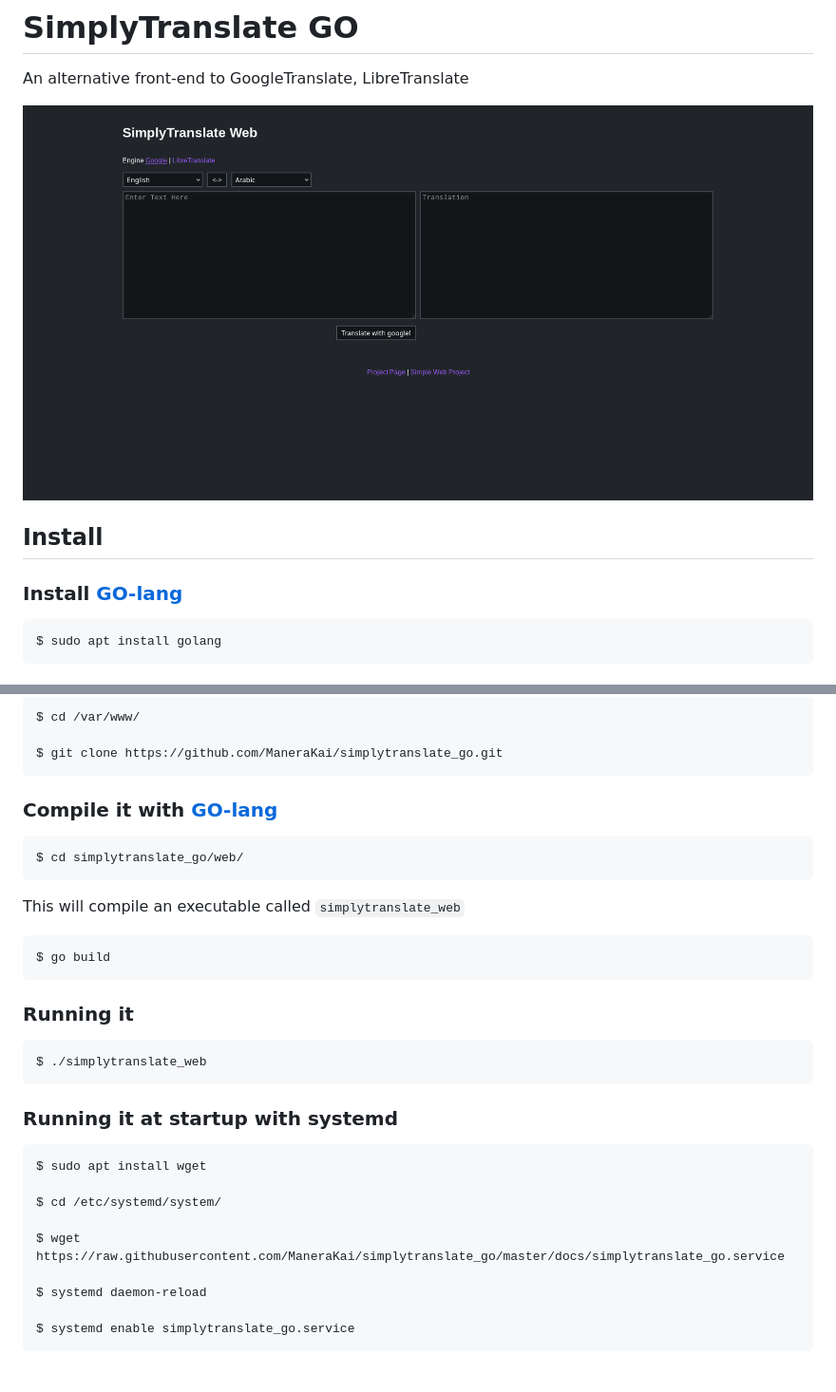
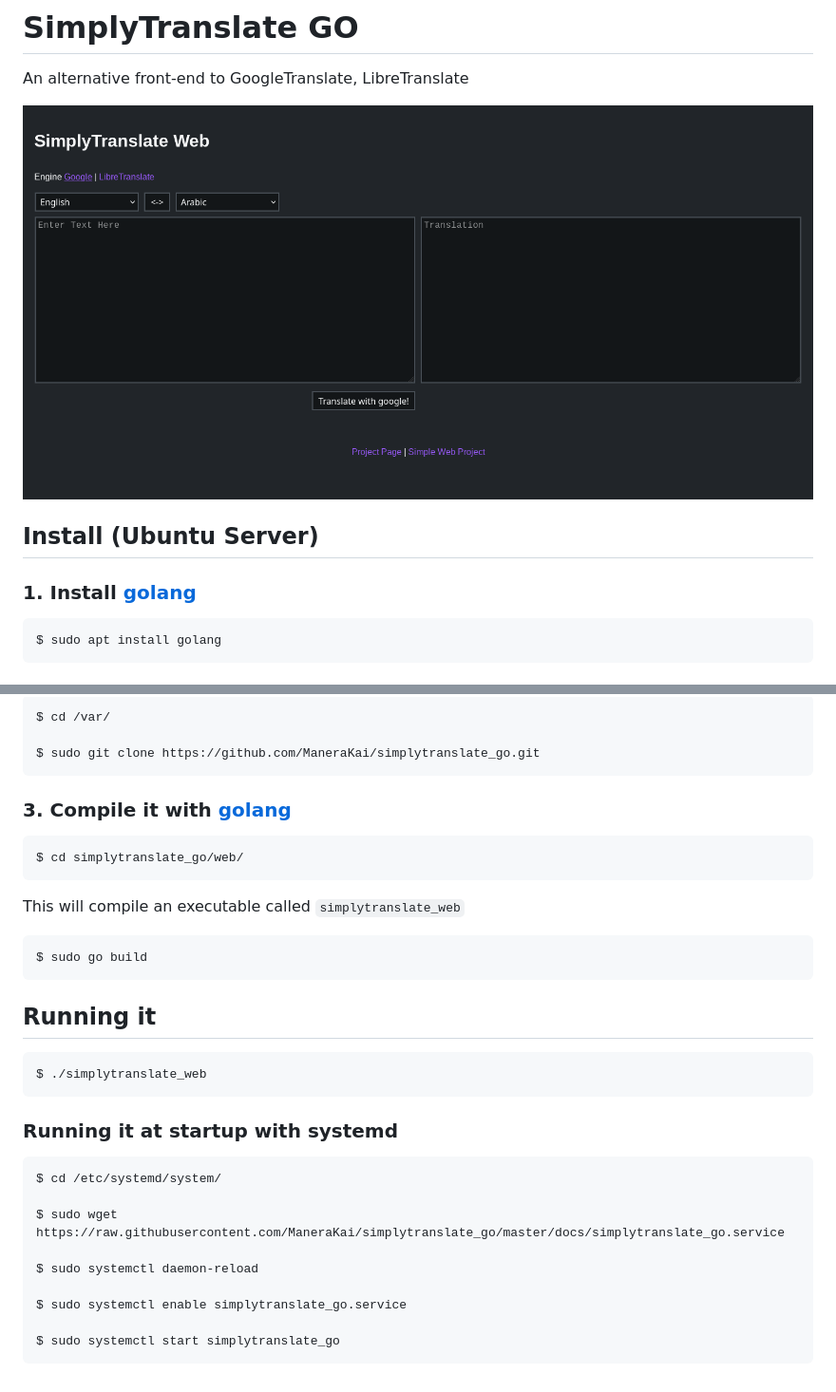
Before and after one commit to ManeraKai/simplytranslate_go, a Markdown page: README.md, 2 parts joined by grey strips. Shown: that part at 95% size. Drawn GitHub-style; pictures changed too: docs/screenshot1.png (added), screenshot1.png (deleted).

Commit message:
Tweaking README

````diff
--- a/README.md
+++ b/README.md
@@ -1,10 +1,10 @@
 # SimplyTranslate GO
 An alternative front-end to GoogleTranslate, LibreTranslate
 
-![screenshot1](./screenshot1.png)
+![screenshot1](./docs/screenshot1.png)
 
-## Install
-### Install [GO-lang](https://golang.org/)
+## Install (Ubuntu Server)
+### 1. Install [golang](https://golang.org/)
 ```
 $ sudo apt install golang
 ```
@@ -13,34 +13,32 @@ $ sudo apt install golang
 ```
-$ cd /var/www/
+$ cd /var/
 
-$ git clone https://github.com/ManeraKai/simplytranslate_go.git
+$ sudo git clone https://github.com/ManeraKai/simplytranslate_go.git
 ```
 
-### Compile it with [GO-lang](https://golang.org/)
-
+### 3. Compile it with [golang](https://golang.org/)
 ```
 $ cd simplytranslate_go/web/
 ```
-
 This will compile an executable called `simplytranslate_web`
 ```
-$ go build
+$ sudo go build
 ```
 
-### Running it
+## Running it
 ```
 $ ./simplytranslate_web
 ```
 
 ### Running it at startup with systemd
 ```
-$ sudo apt install wget
-
 $ cd /etc/systemd/system/
 
-$ wget https://raw.githubusercontent.com/ManeraKai/simplytranslate_go/master/docs/simplytranslate_go.service
+$ sudo wget https://raw.githubusercontent.com/ManeraKai/simplytranslate_go/master/docs/simplytranslate_go.service
 
-$ systemd daemon-reload
+$ sudo systemctl daemon-reload
 
-$ systemd enable simplytranslate_go.service
+$ sudo systemctl enable simplytranslate_go.service
+
+$ sudo systemctl start simplytranslate_go
 ```
````
Also changed, not shown: other parts of README.md (+1 -1 lines), 1 other file.
